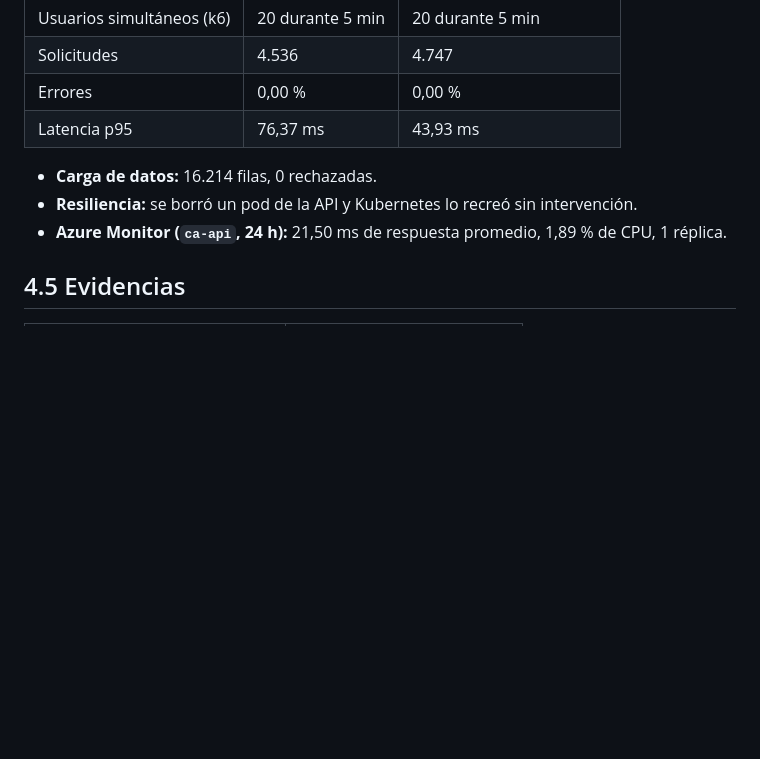
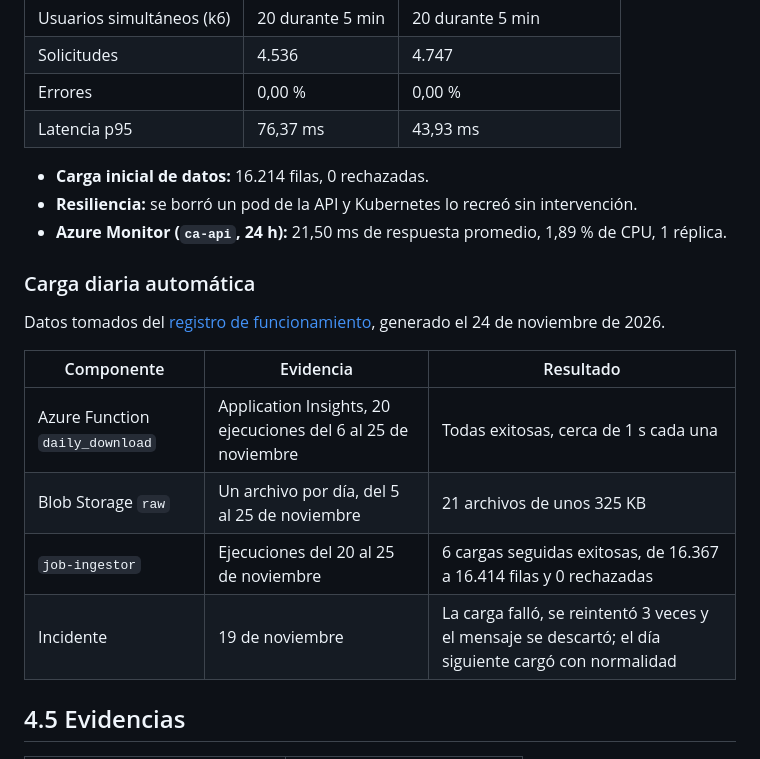
Before and after one commit to Neuta1996/opencellid-cloud-native, a Markdown page: docs/04-operacion-y-evidencias.md, the part around the change. Drawn GitHub-style; blank space fills up the shorter version.

```diff
--- a/docs/04-operacion-y-evidencias.md
+++ b/docs/04-operacion-y-evidencias.md
@@ -51,9 +51,20 @@ Sin tráfico, web y API escalan a cero; la primera visita puede tardar unos segu
 | Errores | 0,00 % | 0,00 % |
 | Latencia p95 | 76,37 ms | 43,93 ms |
 
-- **Carga de datos:** 16.214 filas, 0 rechazadas.
+- **Carga inicial de datos:** 16.214 filas, 0 rechazadas.
 - **Resiliencia:** se borró un pod de la API y Kubernetes lo recreó sin intervención.
 - **Azure Monitor (`ca-api`, 24 h):** 21,50 ms de respuesta promedio, 1,89 % de CPU, 1 réplica.
+
+### Carga diaria automática
+
+Datos tomados del [registro de funcionamiento](evidencia/registro-funcionamiento.md), generado el 24 de noviembre de 2026.
+
+| Componente | Evidencia | Resultado |
+|---|---|---|
+| Azure Function `daily_download` | Application Insights, 20 ejecuciones del 6 al 25 de noviembre | Todas exitosas, cerca de 1 s cada una |
+| Blob Storage `raw` | Un archivo por día, del 5 al 25 de noviembre | 21 archivos de unos 325 KB |
+| `job-ingestor` | Ejecuciones del 20 al 25 de noviembre | 6 cargas seguidas exitosas, de 16.367 a 16.414 filas y 0 rechazadas |
+| Incidente | 19 de noviembre | La carga falló, se reintentó 3 veces y el mensaje se descartó; el día siguiente cargó con normalidad |
 
 ## 4.5 Evidencias
 
```
Also changed, not shown: README.md (+5 -3 lines), docs/01-arquitectura.md (+4 -4 lines), docs/evidencia/registro-funcionamiento.md (added, +391 -0 lines), docs/arquitectura.png, 1 other file.
